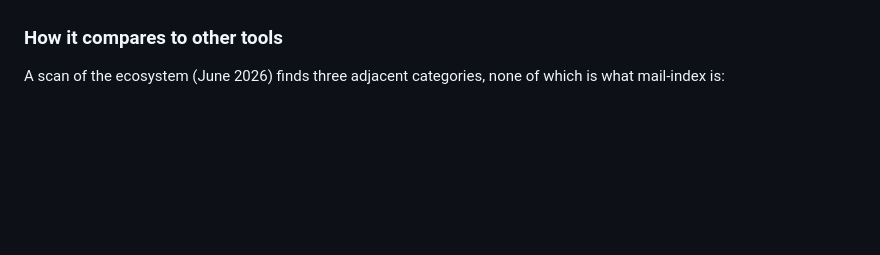
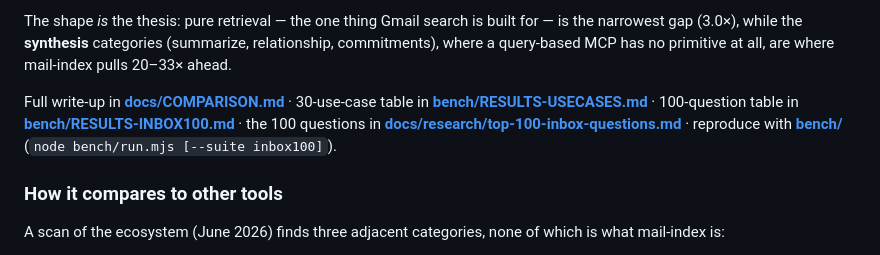
Before and after one commit to alunsoldantarctica/mail-index, a Markdown page: README.md, the part around one of its changes. Rendered like a GitHub page; blank space fills up the shorter version.

```diff
--- a/README.md
+++ b/README.md
@@ -158,3 +183,13 @@ Full write-up in **[docs/COMPARISON.md](docs/COMPARISON.md)** · table in
+The shape *is* the thesis: pure retrieval — the one thing Gmail search is built
+for — is the narrowest gap (3.0×), while the **synthesis** categories (summarize,
+relationship, commitments), where a query-based MCP has no primitive at all, are
+where mail-index pulls 20–33× ahead.
+
+Full write-up in **[docs/COMPARISON.md](docs/COMPARISON.md)** · 30-use-case table
+in **[bench/RESULTS-USECASES.md](bench/RESULTS-USECASES.md)** · 100-question table
+in **[bench/RESULTS-INBOX100.md](bench/RESULTS-INBOX100.md)** · the 100 questions
+in **[docs/research/top-100-inbox-questions.md](docs/research/top-100-inbox-questions.md)**
+· reproduce with **[bench/](bench/README.md)** (`node bench/run.mjs [--suite inbox100]`).
 
 ### How it compares to other tools
 
```
Also changed, not shown: other parts of README.md (+28 -3 lines).
